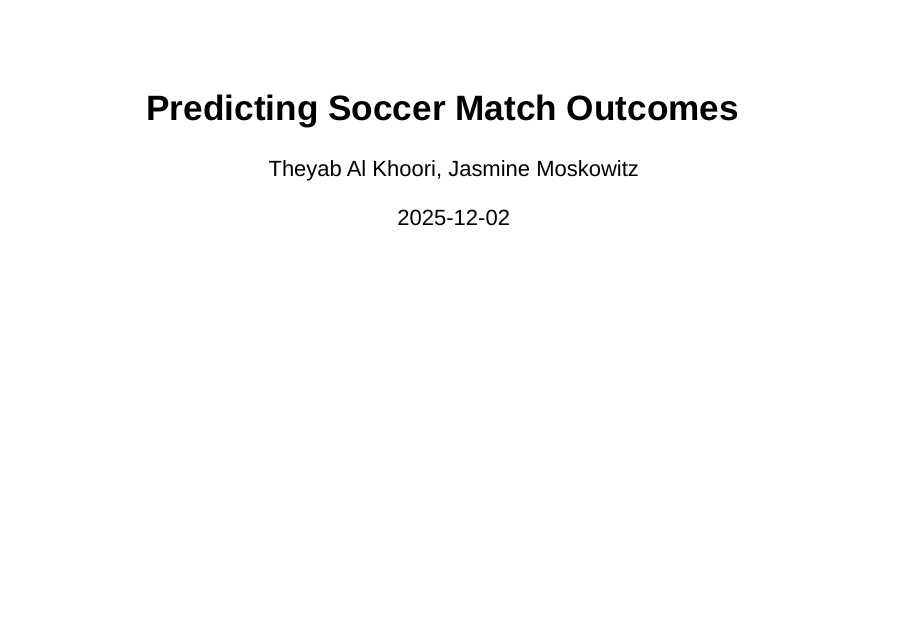
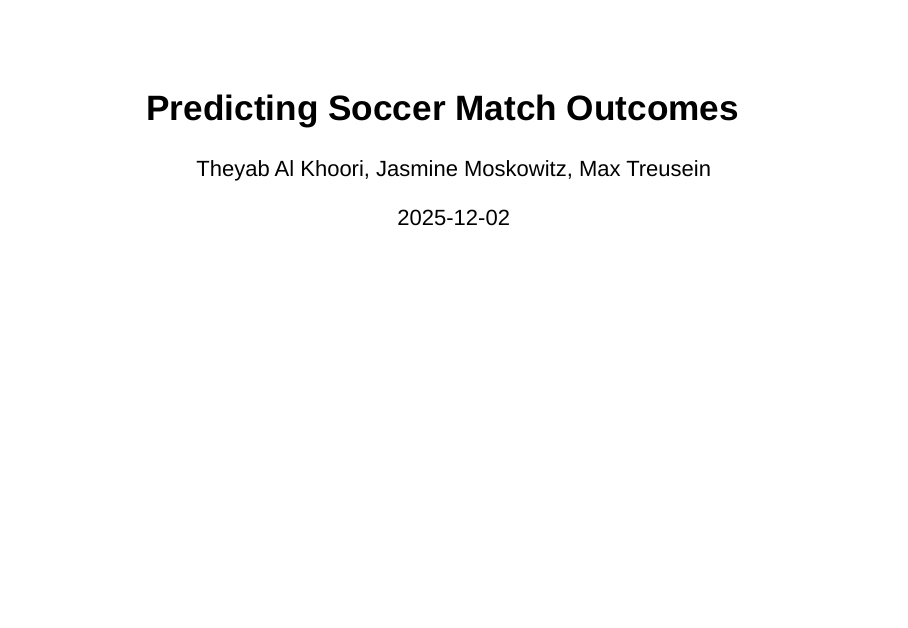
Before and after one commit to dsci445-csu/project-11, an R Markdown document (presentation.Rmd): page 1 of 6. Rendered offline with R 4.5, knitr and Pandoc, with nearby package versions; drawn as Slidy slides in place of the format the file asks for.

Commit message:
Add Max Treusein as an author

```diff
--- a/presentation.Rmd
+++ b/presentation.Rmd
@@ -1,6 +1,6 @@
 ---
 title: "Predicting Soccer Match Outcomes"
-author: "Theyab Al Khoori, Jasmine Moskowitz"
+author: "Theyab Al Khoori, Jasmine Moskowitz, Max Treusein"
 date: "2025-12-02"
 output: ioslides_presentation
 ---
```
